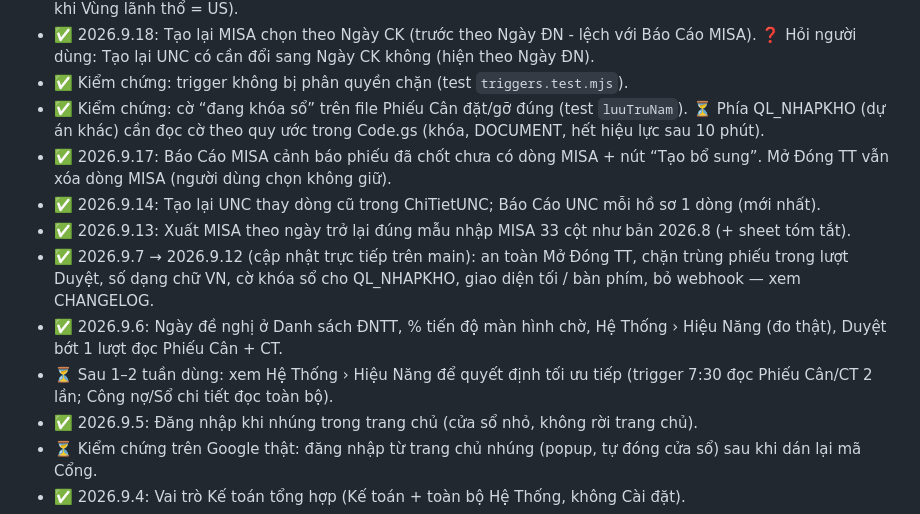
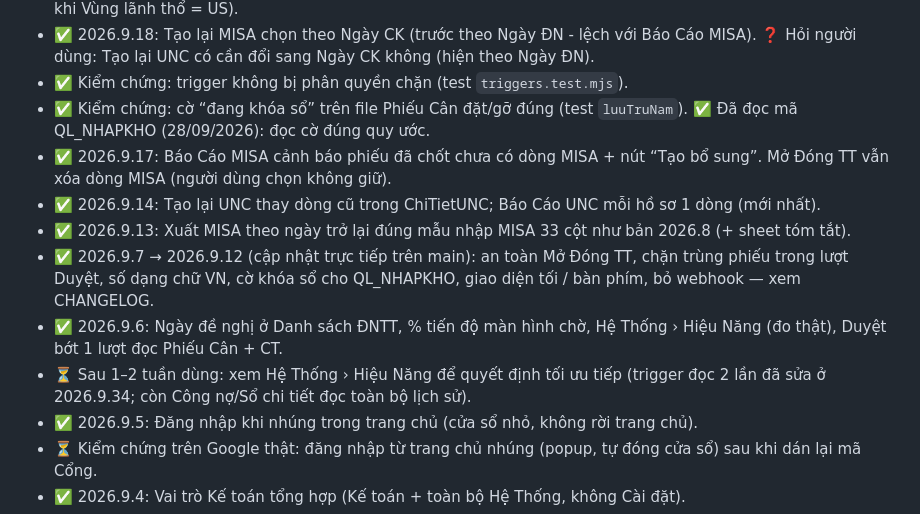
Before and after one commit to saoluucvhak-pixel/HAK_WEBAPP_DNTT_DRAFT, a Markdown page: docs/TODO.md, the part around the change. Drawn GitHub-style.

Commit message:
docs: refresh two stale TODO items
The double ledger read in the 7:30 trigger was fixed in 2026.9.34, and the
QL_NHAPKHO side was checked to read the year-close flag correctly.

Co-Authored-By: Claude Opus 5.5 <noreply@anthropic.com>
Claude-Session: https://claude.ai/code/session_01Cwrt6ZcY3CxVMemBTcRsua

```diff
--- a/docs/TODO.md
+++ b/docs/TODO.md
@@ -84,13 +84,13 @@ Trạng thái: ✅ xong · 🟡 một phần · ⏳ chưa làm · ⚖️ cần n
 - ✅ 2026.9.19: Duyệt chọn ngày bằng lịch; máy chủ từ chối ngày không có thật (lỗi 26/09/2026 → 09/02/2028 khi Vùng lãnh thổ = US).
 - ✅ 2026.9.18: Tạo lại MISA chọn theo Ngày CK (trước theo Ngày ĐN - lệch với Báo Cáo MISA). ❓ Hỏi người dùng: Tạo lại UNC có cần đổi sang Ngày CK không (hiện theo Ngày ĐN).
 - ✅ Kiểm chứng: trigger không bị phân quyền chặn (test `triggers.test.mjs`).
-- ✅ Kiểm chứng: cờ “đang khóa sổ” trên file Phiếu Cân đặt/gỡ đúng (test `luuTruNam`). ⏳ Phía QL_NHAPKHO (dự án khác) cần đọc cờ theo quy ước trong Code.gs (khóa, DOCUMENT, hết hiệu lực sau 10 phút).
+- ✅ Kiểm chứng: cờ “đang khóa sổ” trên file Phiếu Cân đặt/gỡ đúng (test `luuTruNam`). ✅ Đã đọc mã QL_NHAPKHO (28/09/2026): đọc cờ đúng quy ước.
 - ✅ 2026.9.17: Báo Cáo MISA cảnh báo phiếu đã chốt chưa có dòng MISA + nút “Tạo bổ sung”. Mở Đóng TT vẫn xóa dòng MISA (người dùng chọn không giữ).
 - ✅ 2026.9.14: Tạo lại UNC thay dòng cũ trong ChiTietUNC; Báo Cáo UNC mỗi hồ sơ 1 dòng (mới nhất).
 - ✅ 2026.9.13: Xuất MISA theo ngày trở lại đúng mẫu nhập MISA 33 cột như bản 2026.8 (+ sheet tóm tắt).
 - ✅ 2026.9.7 → 2026.9.12 (cập nhật trực tiếp trên main): an toàn Mở Đóng TT, chặn trùng phiếu trong lượt Duyệt, số dạng chữ VN, cờ khóa sổ cho QL_NHAPKHO, giao diện tối / bàn phím, bỏ webhook — xem CHANGELOG.
 - ✅ 2026.9.6: Ngày đề nghị ở Danh sách ĐNTT, % tiến độ màn hình chờ, Hệ Thống › Hiệu Năng (đo thật), Duyệt bớt 1 lượt đọc Phiếu Cân + CT.
-- ⏳ Sau 1–2 tuần dùng: xem Hệ Thống › Hiệu Năng để quyết định tối ưu tiếp (trigger 7:30 đọc Phiếu Cân/CT 2 lần; Công nợ/Sổ chi tiết đọc toàn bộ).
+- ⏳ Sau 1–2 tuần dùng: xem Hệ Thống › Hiệu Năng để quyết định tối ưu tiếp (trigger đọc 2 lần đã sửa ở 2026.9.34; còn Công nợ/Sổ chi tiết đọc toàn bộ lịch sử).
 - ✅ 2026.9.5: Đăng nhập khi nhúng trong trang chủ (cửa sổ nhỏ, không rời trang chủ).
 - ⏳ Kiểm chứng trên Google thật: đăng nhập từ trang chủ nhúng (popup, tự đóng cửa sổ) sau khi dán lại mã Cổng.
 - ✅ 2026.9.4: Vai trò Kế toán tổng hợp (Kế toán + toàn bộ Hệ Thống, không Cài đặt).
```
